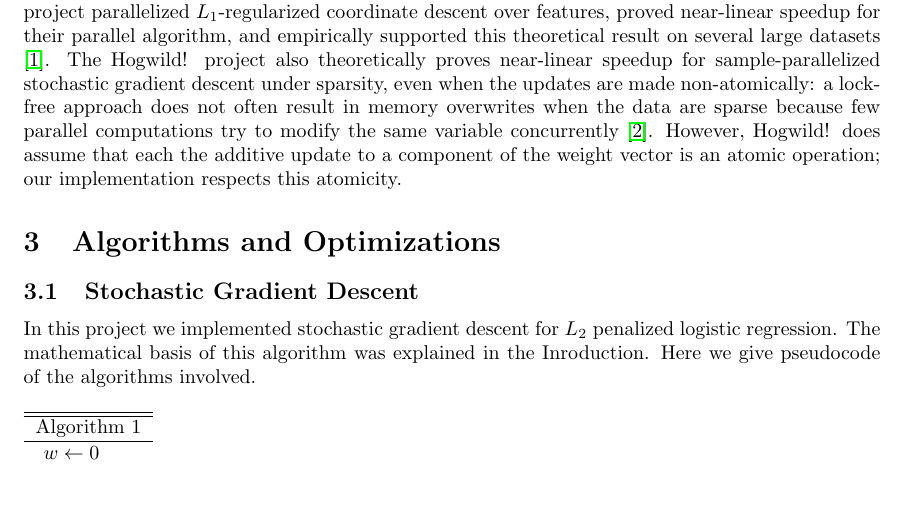
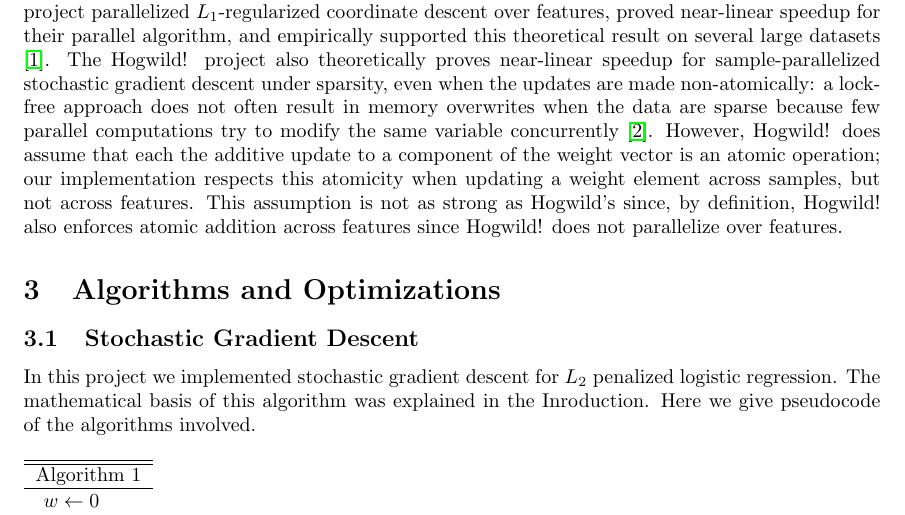
Before and after one commit to nrafidi/ALG_project, a LaTeX document (project_report.tex): part of page 2 of 4, cut so that both start at the same text, the shorter picture padded with empty space. Compiled offline with pdfLaTeX.

Commit message:
Report edits

```diff
--- a/project_report.tex
+++ b/project_report.tex
@@ -39,7 +39,7 @@ Here, $\eta$ is a step size parameter that indicates the size of the update on e
 After learning the weight vector $w$, we can predict the label of a new vector $x$ by $\hat{y} = sgn(w^Tx)$. This prediction captures the relationship between $w$ and the conditional likelihood $p(y|x)$: when $p(y = 1|x) > \frac{1}{2}$, $w^Tx$ is positive, and vice versa.
 
 \section{Related Work}
-Several recent studies have also looked at parallelizing stochastic gradient descent. The Shotgun project parallelized $L_1$-regularized coordinate descent over features, proved near-linear speedup for their parallel algorithm, and empirically supported this theoretical result on several large datasets \cite{shotgun2011}. The Hogwild! project also theoretically proves near-linear speedup for sample-parallelized stochastic gradient descent under sparsity, even when the updates are made non-atomically: a lock-free approach does not often result in memory overwrites when the data are sparse because few parallel computations try to modify the same variable concurrently \cite{hogwild2011}. However, Hogwild! does assume that each the additive update to a component of the weight vector is an atomic operation; our implementation respects this atomicity. %Do we?
+Several recent studies have also looked at parallelizing stochastic gradient descent. The Shotgun project parallelized $L_1$-regularized coordinate descent over features, proved near-linear speedup for their parallel algorithm, and empirically supported this theoretical result on several large datasets \cite{shotgun2011}. The Hogwild! project also theoretically proves near-linear speedup for sample-parallelized stochastic gradient descent under sparsity, even when the updates are made non-atomically: a lock-free approach does not often result in memory overwrites when the data are sparse because few parallel computations try to modify the same variable concurrently \cite{hogwild2011}. However, Hogwild! does assume that each the additive update to a component of the weight vector is an atomic operation; our implementation respects this atomicity when updating a weight element across samples, but not across features. This assumption is not as strong as Hogwild's since, by definition, Hogwild! also enforces atomic addition across features since Hogwild! does not parallelize over features.
 
 \section{Algorithms and Optimizations}
 \subsection{Stochastic Gradient Descent}
```
Also changed, not shown: 1 other file.
